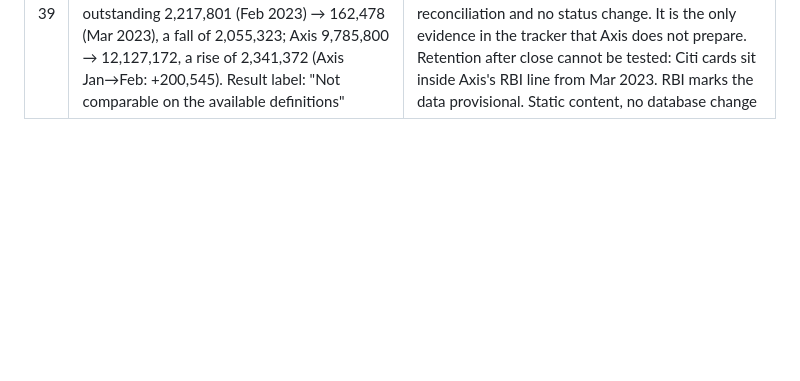
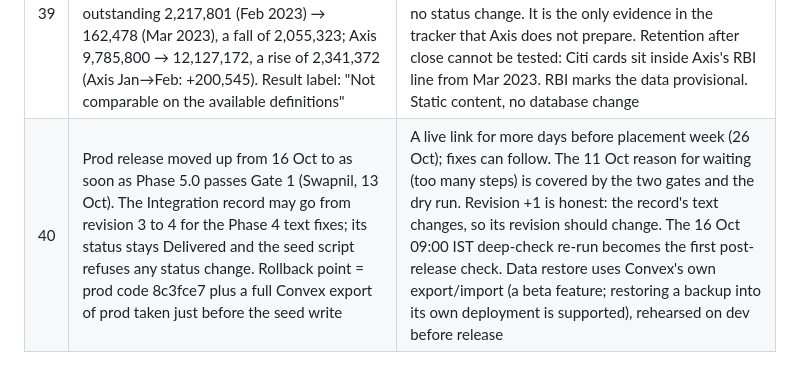
Before and after one commit to swapnilsagarsoren-code/deal-thesis-tracker, a Markdown page: docs/decision-log.md, the part around the change. Drawn GitHub-style; blank space fills up the shorter version.

```diff
--- a/docs/decision-log.md
+++ b/docs/decision-log.md
@@ -41,3 +41,4 @@
 | 37 | Disclosure timeline hidden on public cards for the demo; the "estimate last repeated in the FY23 AR" finding is shown from a hand text search instead (12 Oct) | The timeline was only ever tested with scripted replies. In live runs the finder did not return the FY23 AR p.109 restatement, which would move the headline to 1 Mar 2023 and overstate the gap. A reviewer can only accept or reject, so a missed passage can't be fixed by hand. Hidden behind a flag, not deleted; edit mode unchanged. Show publicly only after a live run returns FY23 p.109 (after 17 Oct) |
 | 38 | CFO close-out check added to the sprint by Swapnil (12 Oct): 6 items a CFO needs to close out the deal vs what Axis disclosed, ranked by distinct analysts who asked on the 5 calls reviewed; coverage + observed/inferred labels; static content | Turns the disclosure gaps into the question a CFO actually asks ("can we call this a success?"). Ranking by analyst asks is evidence, not judgment; weighted "gut" scores were rejected because the weights would be invented. No AI, no status change, no new tables |
 | 39 | RBI card-count check (goal 1c) added to the site by Swapnil (12 Oct) as one Observed panel under "Not promises": RBI bank-wise card statistics show Citi credit cards outstanding 2,217,801 (Feb 2023) → 162,478 (Mar 2023), a fall of 2,055,323; Axis 9,785,800 → 12,127,172, a rise of 2,341,372 (Axis Jan→Feb: +200,545). Result label: "Not comparable on the available definitions" | RBI counts all outstanding cards; Axis's 1.8M counts cards of consenting customers as of 20 Feb 2023 (deck p.10; completion announcement says "1.8 Mn+ cardholders"). Different unit, so no reconciliation and no status change. It is the only evidence in the tracker that Axis does not prepare. Retention after close cannot be tested: Citi cards sit inside Axis's RBI line from Mar 2023. RBI marks the data provisional. Static content, no database change |
+| 40 | Prod release moved up from 16 Oct to as soon as Phase 5.0 passes Gate 1 (Swapnil, 13 Oct). The Integration record may go from revision 3 to 4 for the Phase 4 text fixes; its status stays Delivered and the seed script refuses any status change. Rollback point = prod code 8c3fce7 plus a full Convex export of prod taken just before the seed write | A live link for more days before placement week (26 Oct); fixes can follow. The 11 Oct reason for waiting (too many steps) is covered by the two gates and the dry run. Revision +1 is honest: the record's text changes, so its revision should change. The 16 Oct 09:00 IST deep-check re-run becomes the first post-release check. Data restore uses Convex's own export/import (a beta feature; restoring a backup into its own deployment is supported), rehearsed on dev before release |
```
Also changed, not shown: HANDOFF.md (+7 -4 lines).
